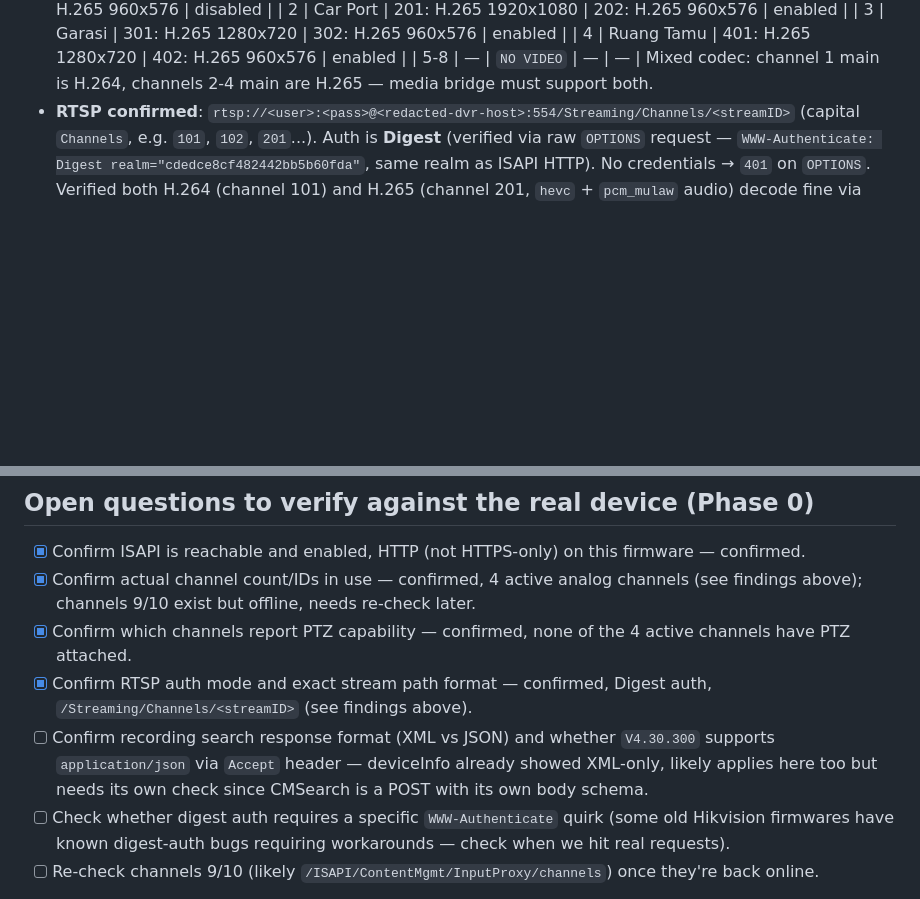
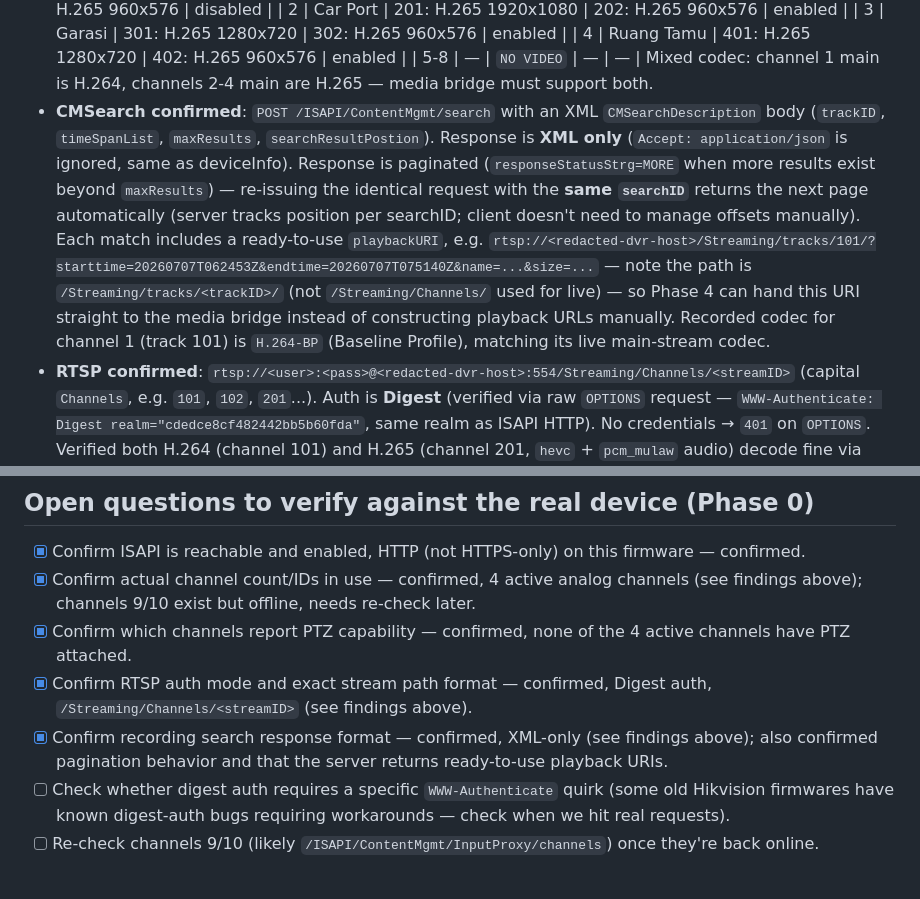
Before and after one commit to alfiyansys/dvr-window, a Markdown page: PLAN.md, 2 parts joined by grey strips. GitHub-like rendering; blank space fills up the shorter version.

Commit message:
Record Phase 0 findings: CMSearch recording search format
Confirmed XML-only response, same-searchID pagination behavior, and
that the DVR returns ready-to-use RTSP playbackURI per matched segment
under /Streaming/tracks/<trackID>/ — Phase 4 can pass these straight
to the media bridge instead of building playback URLs by hand.

Co-Authored-By: Claude Sonnet 5 <noreply@anthropic.com>

```diff
--- a/PLAN.md
+++ b/PLAN.md
@@ -73,6 +73,7 @@ Device: <redacted-dvr-host>, ISAPI reachable, digest auth confirmed working with
   | 4 | Ruang Tamu | 401: H.265 1280x720 | 402: H.265 960x576 | enabled |
   | 5-8 | — | `NO VIDEO` | — | — |
   Mixed codec: channel 1 main is H.264, channels 2-4 main are H.265 — media bridge must support both.
+- **CMSearch confirmed**: `POST /ISAPI/ContentMgmt/search` with an XML `CMSearchDescription` body (`trackID`, `timeSpanList`, `maxResults`, `searchResultPostion`). Response is **XML only** (`Accept: application/json` is ignored, same as deviceInfo). Response is paginated (`responseStatusStrg=MORE` when more results exist beyond `maxResults`) — re-issuing the identical request with the **same `searchID`** returns the next page automatically (server tracks position per searchID; client doesn't need to manage offsets manually). Each match includes a ready-to-use `playbackURI`, e.g. `rtsp://<redacted-dvr-host>/Streaming/tracks/101/?starttime=20260707T062453Z&endtime=20260707T075140Z&name=...&size=...` — note the path is `/Streaming/tracks/<trackID>/` (not `/Streaming/Channels/` used for live) — so Phase 4 can hand this URI straight to the media bridge instead of constructing playback URLs manually. Recorded codec for channel 1 (track 101) is `H.264-BP` (Baseline Profile), matching its live main-stream codec.
 - **RTSP confirmed**: `rtsp://<user>:<pass>@<redacted-dvr-host>:554/Streaming/Channels/<streamID>` (capital `Channels`, e.g. `101`, `102`, `201`...). Auth is **Digest** (verified via raw `OPTIONS` request — `WWW-Authenticate: Digest realm="cdedce8cf482442bb5b60fda"`, same realm as ISAPI HTTP). No credentials → `401` on `OPTIONS`. Verified both H.264 (channel 101) and H.265 (channel 201, `hevc` + `pcm_mulaw` audio) decode fine via `ffprobe -rtsp_transport tcp`. Minor harmless ffmpeg warning on HEVC (`PPS id out of range: 0`) — cosmetic, doesn't block playback, shouldn't matter for mediamtx (repackages, doesn't decode).
 - **Channels 9 and 10 also exist** (beyond the 8 analog inputs — these would be the hybrid DVR's IP-camera channel slots) but are **currently disconnected/offline**. Not yet queried via ISAPI (likely under `/ISAPI/ContentMgmt/InputProxy/channels` for IP channel management, separate from `/ISAPI/System/Video/inputs/channels` which only covers analog). Need to re-check once they're back online — don't assume their stream/PTZ shape until then.
 - `GET /ISAPI/PTZCtrl/channels/<1-4>/capabilities` — all four report `enabled=false`, `controlProtocol=UTC`. **No PTZ camera currently attached to any active channel.** Phase 3 (PTZ) is not needed for current hardware; keep it in the plan as an optional/gated feature only (UI should hide PTZ controls when `enabled=false`), not a required v1 milestone.
@@ -83,7 +84,7 @@ Device: <redacted-dvr-host>, ISAPI reachable, digest auth confirmed working with
 - [x] Confirm actual channel count/IDs in use — confirmed, 4 active analog channels (see findings above); channels 9/10 exist but offline, needs re-check later.
 - [x] Confirm which channels report PTZ capability — confirmed, none of the 4 active channels have PTZ attached.
 - [x] Confirm RTSP auth mode and exact stream path format — confirmed, Digest auth, `/Streaming/Channels/<streamID>` (see findings above).
-- [ ] Confirm recording search response format (XML vs JSON) and whether `V4.30.300` supports `application/json` via `Accept` header — deviceInfo already showed XML-only, likely applies here too but needs its own check since CMSearch is a POST with its own body schema.
+- [x] Confirm recording search response format — confirmed, XML-only (see findings above); also confirmed pagination behavior and that the server returns ready-to-use playback URIs.
 - [ ] Check whether digest auth requires a specific `WWW-Authenticate` quirk (some old Hikvision firmwares have known digest-auth bugs requiring workarounds — check when we hit real requests).
 - [ ] Re-check channels 9/10 (likely `/ISAPI/ContentMgmt/InputProxy/channels`) once they're back online.
 
```
